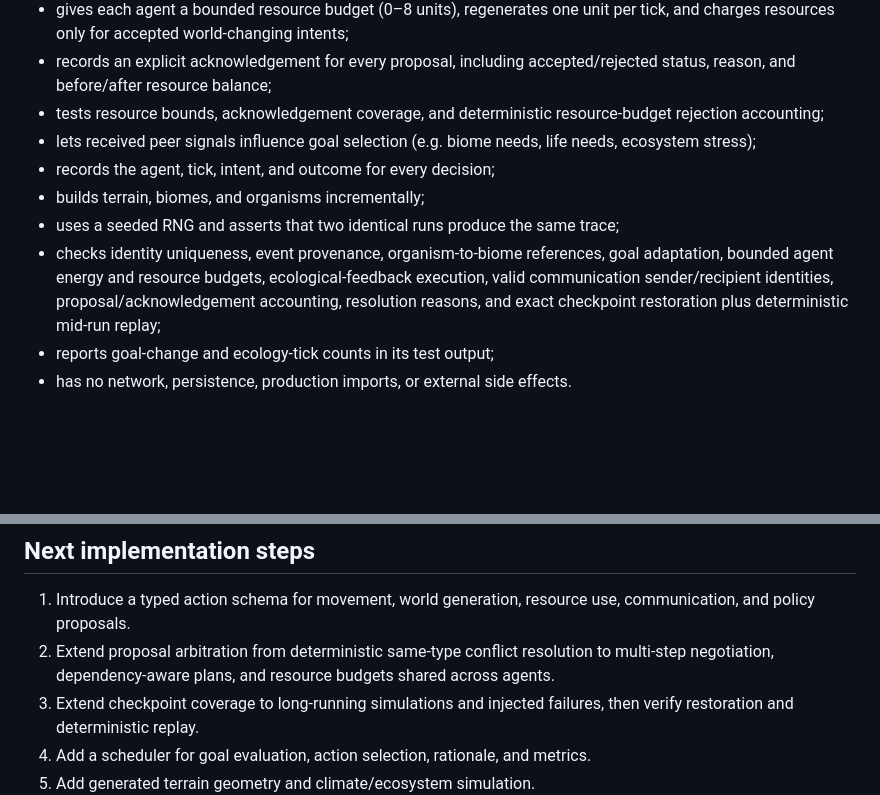
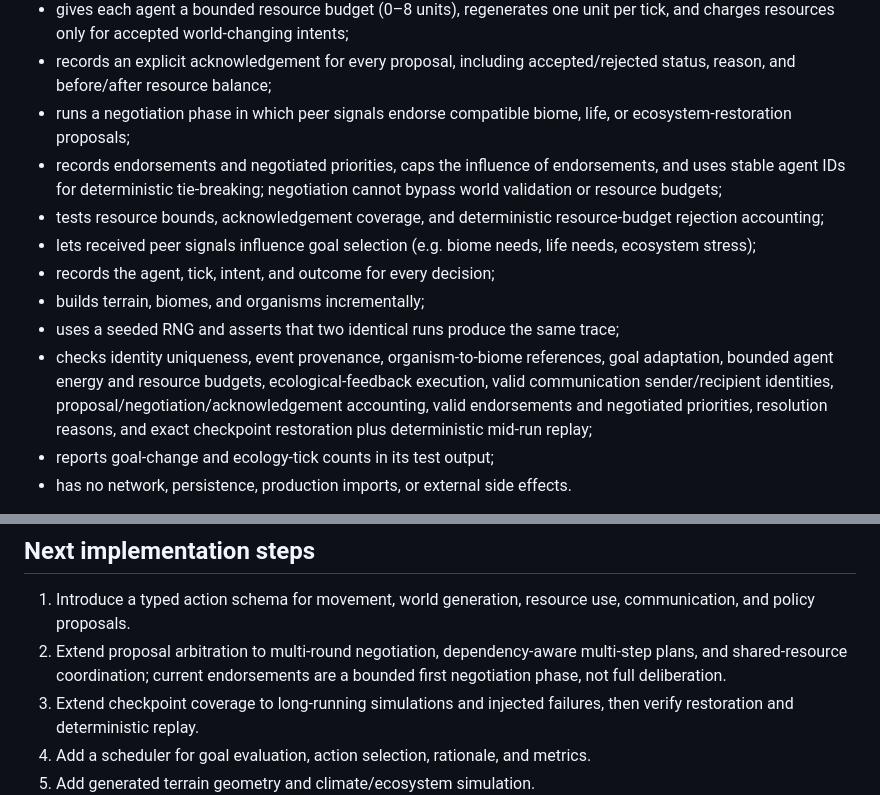
Before and after one commit to antonharvadskij-stack/3d-adventure-game, a Markdown page: docs/AION_AUTONOMY_EXPANSION.md, 2 parts joined by grey strips. Drawn GitHub-style; blank space fills up the shorter version.

Commit message:
Document peer endorsement negotiation phase

```diff
--- a/docs/AION_AUTONOMY_EXPANSION.md
+++ b/docs/AION_AUTONOMY_EXPANSION.md
@@ -26,12 +26,14 @@ Current prototype:
 - journals each proposal with provenance, priority, resource cost, acceptance status, and a deterministic resolution reason;
 - gives each agent a bounded resource budget (0–8 units), regenerates one unit per tick, and charges resources only for accepted world-changing intents;
 - records an explicit acknowledgement for every proposal, including accepted/rejected status, reason, and before/after resource balance;
+- runs a negotiation phase in which peer signals endorse compatible biome, life, or ecosystem-restoration proposals;
+- records endorsements and negotiated priorities, caps the influence of endorsements, and uses stable agent IDs for deterministic tie-breaking; negotiation cannot bypass world validation or resource budgets;
 - tests resource bounds, acknowledgement coverage, and deterministic resource-budget rejection accounting;
 - lets received peer signals influence goal selection (e.g. biome needs, life needs, ecosystem stress);
 - records the agent, tick, intent, and outcome for every decision;
 - builds terrain, biomes, and organisms incrementally;
 - uses a seeded RNG and asserts that two identical runs produce the same trace;
-- checks identity uniqueness, event provenance, organism-to-biome references, goal adaptation, bounded agent energy and resource budgets, ecological-feedback execution, valid communication sender/recipient identities, proposal/acknowledgement accounting, resolution reasons, and exact checkpoint restoration plus deterministic mid-run replay;
+- checks identity uniqueness, event provenance, organism-to-biome references, goal adaptation, bounded agent energy and resource budgets, ecological-feedback execution, valid communication sender/recipient identities, proposal/negotiation/acknowledgement accounting, valid endorsements and negotiated priorities, resolution reasons, and exact checkpoint restoration plus deterministic mid-run replay;
 - reports goal-change and ecology-tick counts in its test output;
 - has no network, persistence, production imports, or external side effects.
 
@@ -87,7 +89,7 @@ These boundaries keep experiments reversible; they do not constrain what agents
 ## Next implementation steps
 
 1. Introduce a typed action schema for movement, world generation, resource use, communication, and policy proposals.
-2. Extend proposal arbitration from deterministic same-type conflict resolution to multi-step negotiation, dependency-aware plans, and resource budgets shared across agents.
+2. Extend proposal arbitration to multi-round negotiation, dependency-aware multi-step plans, and shared-resource coordination; current endorsements are a bounded first negotiation phase, not full deliberation.
 3. Extend checkpoint coverage to long-running simulations and injected failures, then verify restoration and deterministic replay.
 4. Add a scheduler for goal evaluation, action selection, rationale, and metrics.
 5. Add generated terrain geometry and climate/ecosystem simulation.
```
